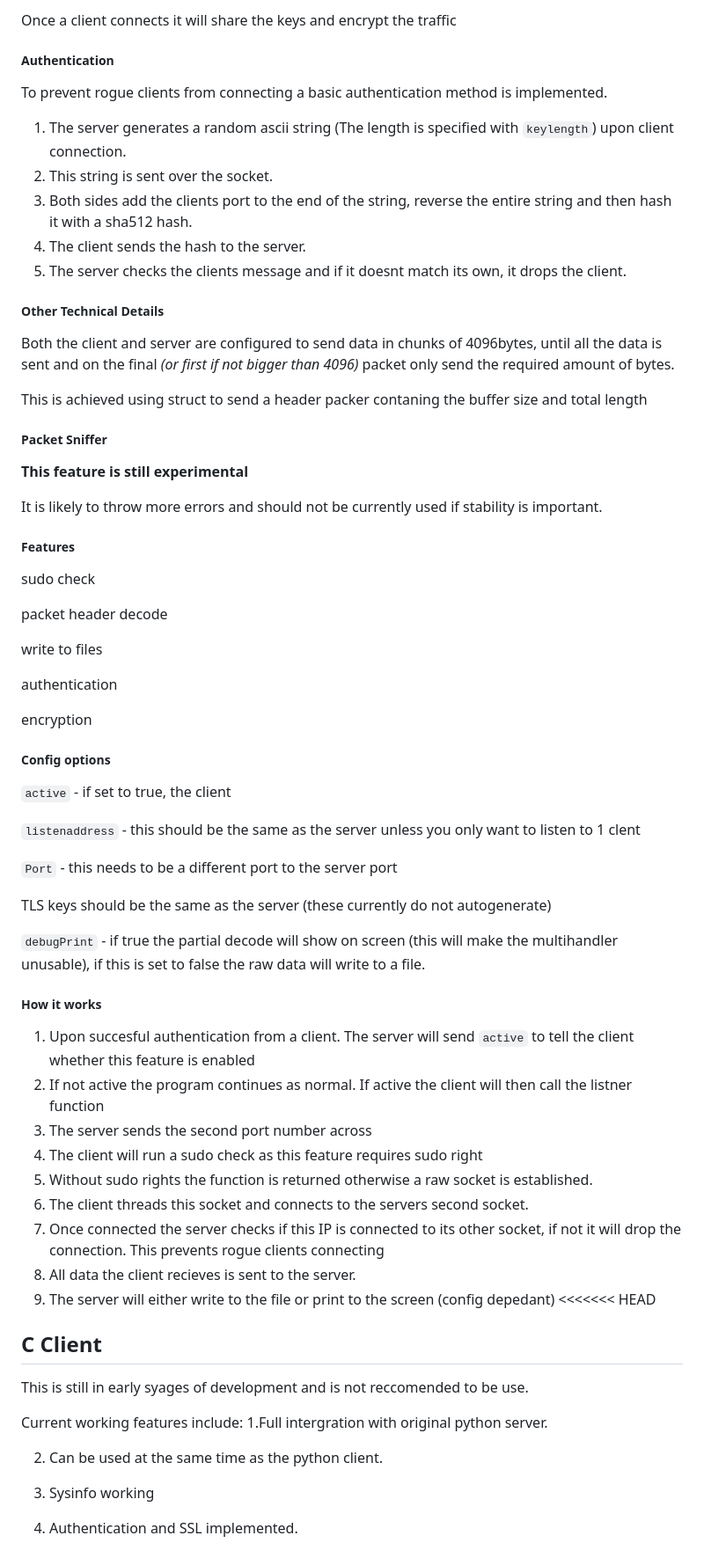
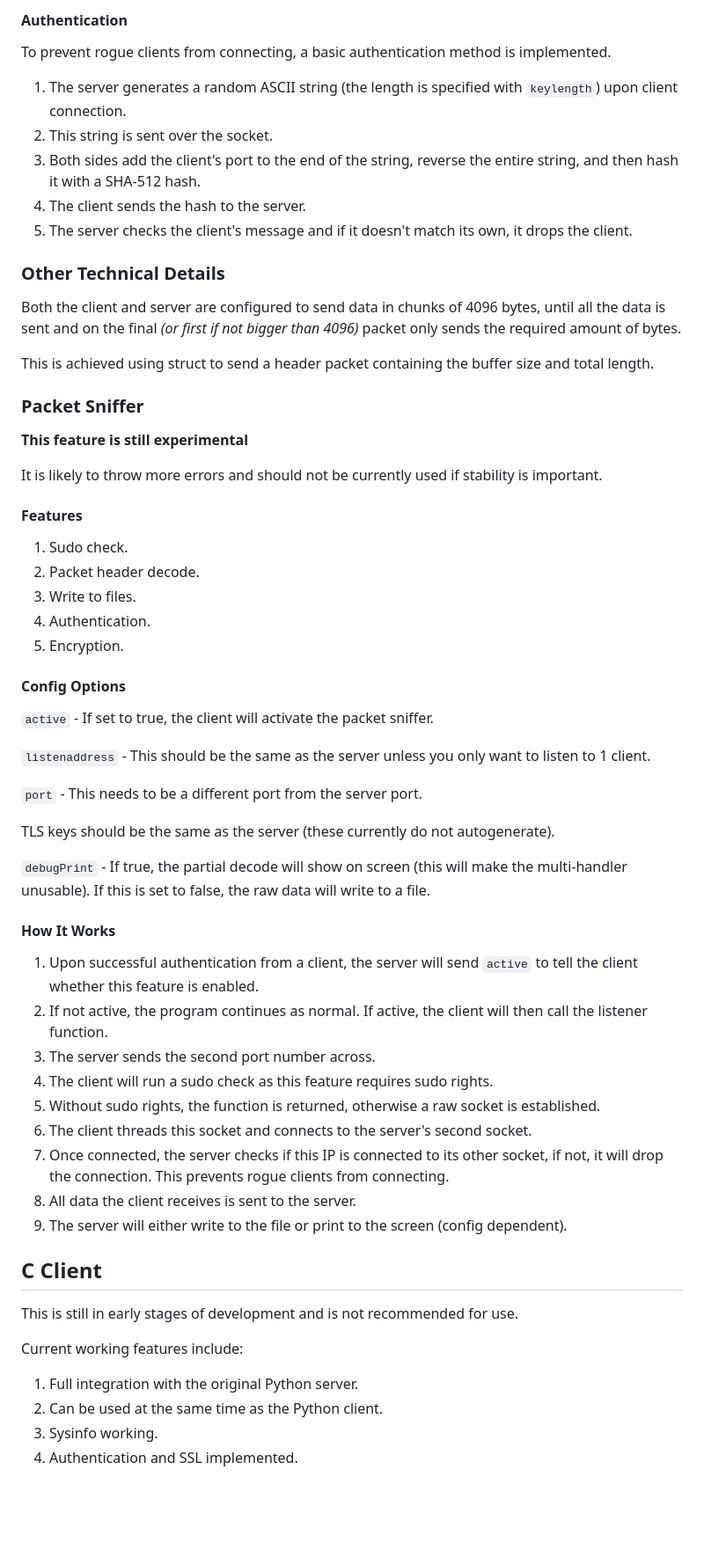
Before and after one commit to AFrenchBanana/PrometheanProxy, a Markdown page: README.MD, the part around the change printed below. Shown: that part at 88% size. Drawn GitHub-style; blank space fills up the shorter version.

```diff
--- a/README.MD
+++ b/README.MD
@@ -134,73 +132,59 @@ The path to where they are stored should be placed in the options: `TLSCertifica
 
-Once a client connects it will share the keys and encrypt the traffic
+#### Authentication
+To prevent rogue clients from connecting, a basic authentication method is implemented.
 
-##### Authentication
+1. The server generates a random ASCII string (the length is specified with `keylength`) upon client connection.
+2. This string is sent over the socket.
+3. Both sides add the client's port to the end of the string, reverse the entire string, and then hash it with a SHA-512 hash.
+4. The client sends the hash to the server.
+5. The server checks the client's message and if it doesn't match its own, it drops the client.
 
-To prevent rogue clients from connecting a basic authentication method is implemented.
+### Other Technical Details
+Both the client and server are configured to send data in chunks of 4096 bytes, until all the data is sent and on the final *(or first if not bigger than 4096)* packet only sends the required amount of bytes.
 
-1. The server generates a random ascii string (The length is specified with `keylength`) upon client connection.
-2. This string is sent over the socket.
-3. Both sides add the clients port to the end of the string, reverse the entire string and then hash it with a sha512 hash.
-4. The client sends the hash to the server.
-5. The server checks the clients message and if it doesnt match its own, it drops the client.
+This is achieved using struct to send a header packet containing the buffer size and total length.
 
-##### Other Technical Details
-
-Both the client and server are configured to send data in chunks of 4096bytes, until all the data is sent and on the final *(or first if not bigger than 4096)* packet only send the required amount of bytes.
-
-This is achieved using struct to send a header packer contaning the buffer size and total length
-
-
-##### Packet Sniffer
+### Packet Sniffer
 
 **This feature is still experimental**
 
 It is likely to throw more errors and should not be currently used if stability is important.
 
-##### Features
-sudo check
+#### Features
+1. Sudo check.
+2. Packet header decode.
+3. Write to files.
+4. Authentication.
+5. Encryption.
 
-packet header decode
+#### Config Options
+`active` - If set to true, the client will activate the packet sniffer.
 
-write to files
+`listenaddress` - This should be the same as the server unless you only want to listen to 1 client.
 
-authentication
+`port` - This needs to be a different port from the server port.
 
-encryption
+TLS keys should be the same as the server (these currently do not autogenerate).
 
-##### Config options
-`active` - if set to true, the client
+`debugPrint` - If true, the partial decode will show on screen (this will make the multi-handler unusable). If this is set to false, the raw data will write to a file.
 
-`listenaddress` - this should be the same as the server unless you only want to listen to 1 clent
-
-`Port` - this needs to be a different port to the server port
-
-TLS keys should be the same as the server (these currently do not autogenerate)
-
-`debugPrint` - if true the partial decode will show on screen (this will make the multihandler unusable), if this is set to false the raw data will write to a file.
-
-##### How it works
-
-1. Upon succesful authentication from a client. The server will send `active` to tell the client whether this feature is enabled
-2. If not active the program continues as normal. If active the client will then call the listner function
-3. The server sends the second port number across
-4. The client will run a sudo check as this feature requires sudo right
-5. Without sudo rights the function is returned otherwise a raw socket is established.
-6. The client threads this socket and connects to the servers second socket.
-7. Once connected the server checks if this IP is connected to its other socket, if not it will drop the connection. This prevents rogue clients connecting
-7. All data the client recieves is sent to the server.
-8. The server will either write to the file or print to the screen (config depedant)
-<<<<<<< HEAD
+#### How It Works
+1. Upon successful authentication from a client, the server will send `active` to tell the client whether this feature is enabled.
+2. If not active, the program continues as normal. If active, the client will then call the listener function.
+3. The server sends the second port number across.
+4. The client will run a sudo check as this feature requires sudo rights.
+5. Without sudo rights, the function is returned, otherwise a raw socket is established.
+6. The client threads this socket and connects to the server's second socket.
+7. Once connected, the server checks if this IP is connected to its other socket, if not, it will drop the connection. This prevents rogue clients from connecting.
+8. All data the client receives is sent to the server.
+9. The server will either write to the file or print to the screen (config dependent).
 
 ## C Client
 
-This is still in early syages of development and is not reccomended to be use.
+This is still in early stages of development and is not recommended for use.
 
 Current working features include:
-1.Full intergration with original python server.
-
-2. Can be used at the same time as the python client.
-
-3. Sysinfo working
-
+1. Full integration with the original Python server.
+2. Can be used at the same time as the Python client.
+3. Sysinfo working.
 4. Authentication and SSL implemented.
```
Also changed, not shown: other parts of README.MD (+62 -64 lines).
